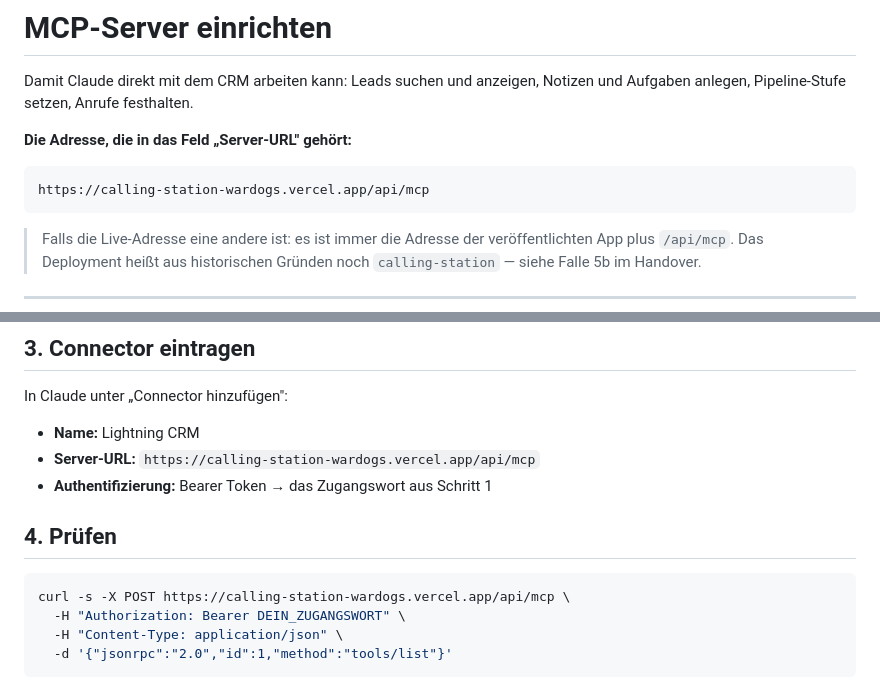
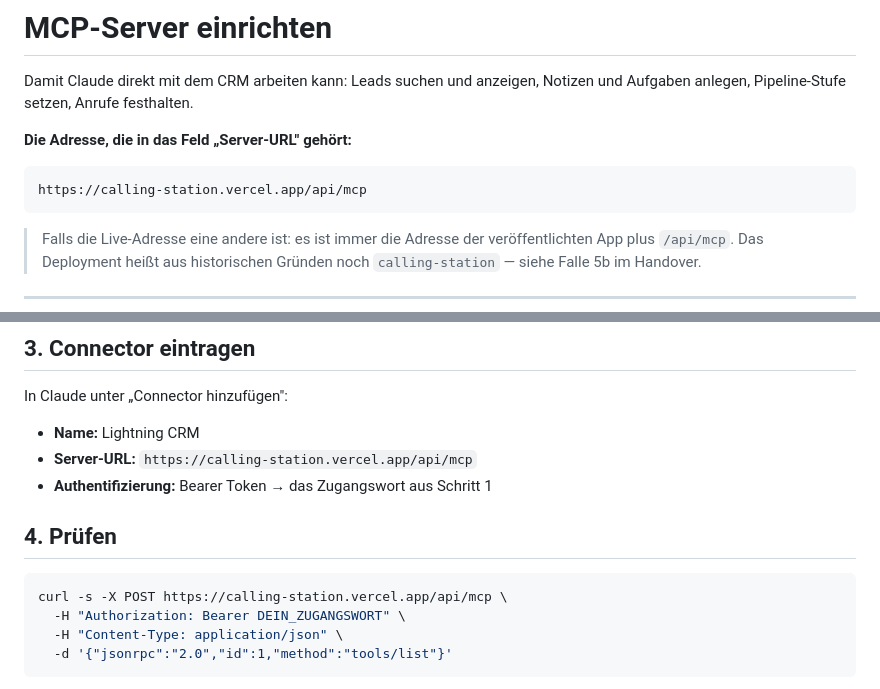
Before and after one commit to ricobusinessworkspace-web/Lightning-CRM, a Markdown page: docs/mcp-server-einrichten.md, 2 parts joined by grey strips. GitHub-like rendering.

Commit message:
docs(mcp): Server-URL auf die ungeschützte Produktionsdomain korrigiert
calling-station-wardogs.vercel.app liegt hinter Vercel Authentication und
antwortet jedem Connector mit 401, bevor api/mcp.js überhaupt läuft.
calling-station.vercel.app ist die Produktionsdomain und erreichbar — geprüft:
ohne/falsches Token 401, mit Token tools/list 200.

Co-Authored-By: Claude Opus 5 <noreply@anthropic.com>
Claude-Session: https://claude.ai/code/session_01RcbfXaP3gerxM8YzCatao3

````diff
--- a/docs/mcp-server-einrichten.md
+++ b/docs/mcp-server-einrichten.md
@@ -6,7 +6,7 @@ Notizen und Aufgaben anlegen, Pipeline-Stufe setzen, Anrufe festhalten.
 **Die Adresse, die in das Feld „Server-URL" gehört:**
 
 ```
-https://calling-station-wardogs.vercel.app/api/mcp
+https://calling-station.vercel.app/api/mcp
 ```
 
 > Falls die Live-Adresse eine andere ist: es ist immer die Adresse der
@@ -47,13 +47,13 @@ stehen lassen.
 In Claude unter „Connector hinzufügen":
 
 - **Name:** Lightning CRM
-- **Server-URL:** `https://calling-station-wardogs.vercel.app/api/mcp`
+- **Server-URL:** `https://calling-station.vercel.app/api/mcp`
 - **Authentifizierung:** Bearer Token → das Zugangswort aus Schritt 1
 
 ## 4. Prüfen
 
 ```bash
-curl -s -X POST https://calling-station-wardogs.vercel.app/api/mcp \
+curl -s -X POST https://calling-station.vercel.app/api/mcp \
   -H "Authorization: Bearer DEIN_ZUGANGSWORT" \
   -H "Content-Type: application/json" \
   -d '{"jsonrpc":"2.0","id":1,"method":"tools/list"}'
````
